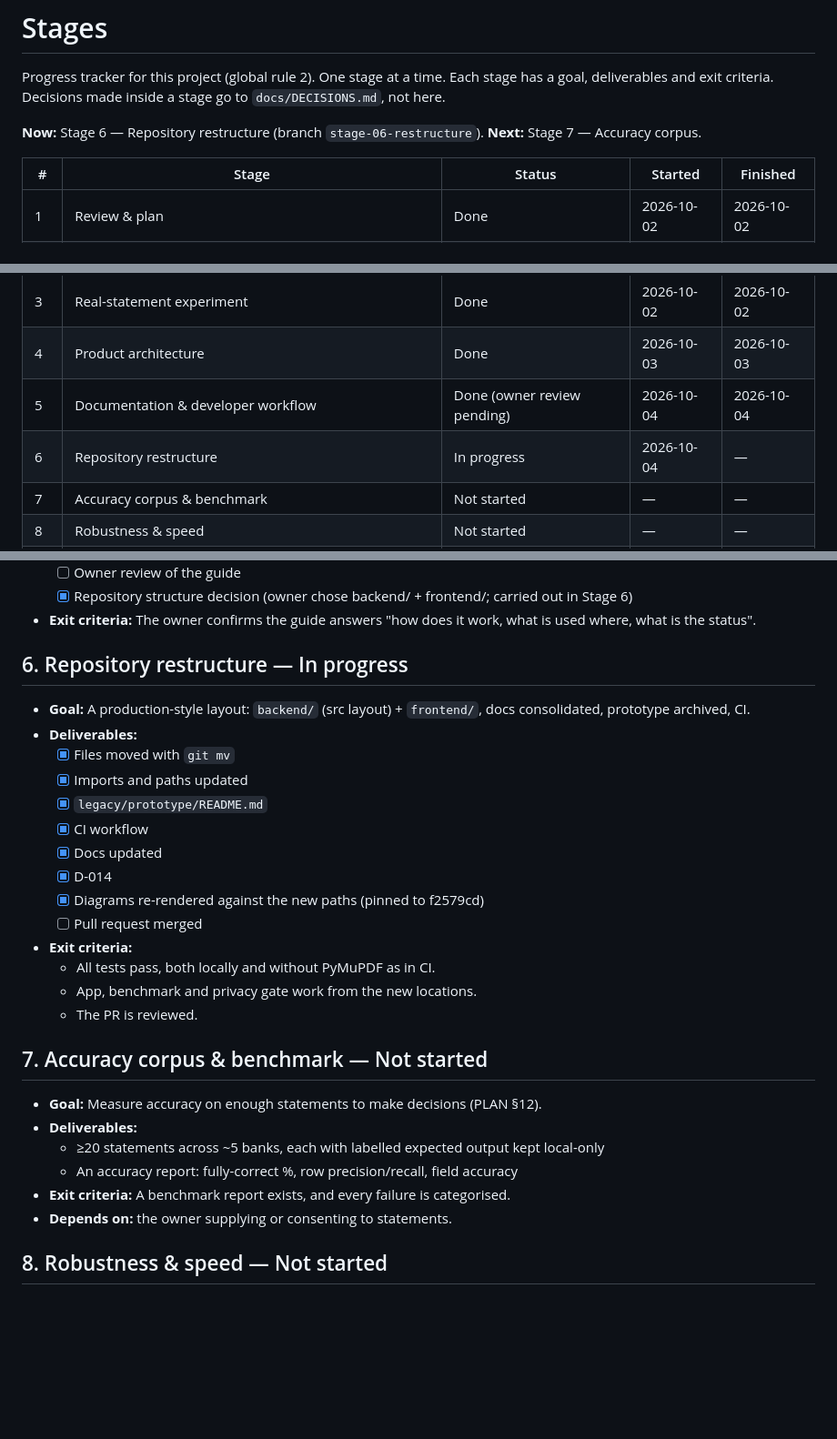
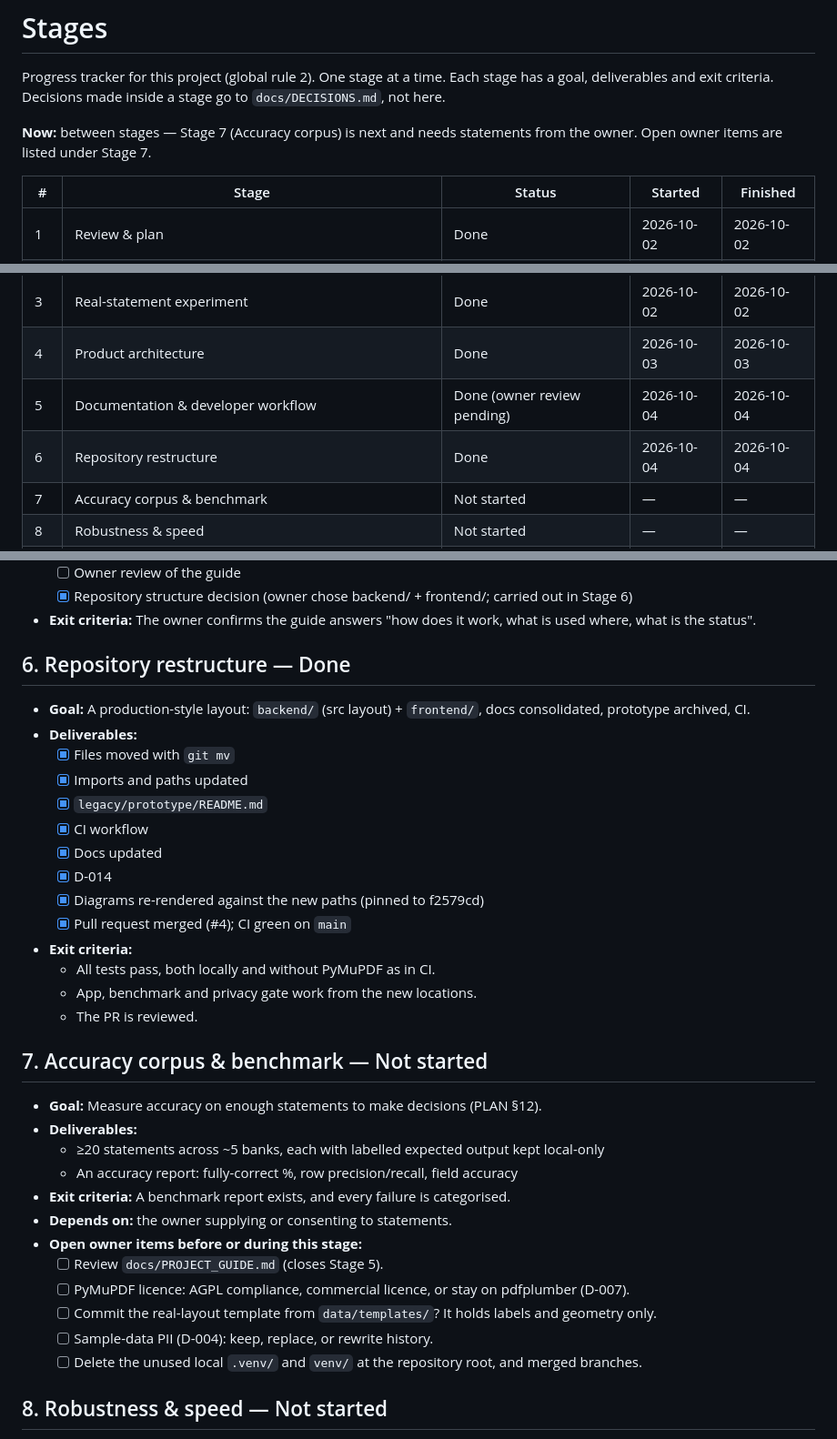
Before and after one commit to kv1729/bank_parser_ai, a Markdown page: STAGES.md, 3 parts joined by grey strips. Shown at 91% size. Drawn GitHub-style; blank space fills up the shorter version.

Commit message:
Close Stage 6; list open owner items under Stage 7
Co-Authored-By: Claude Opus 5.5 <noreply@anthropic.com>

```diff
--- a/STAGES.md
+++ b/STAGES.md
@@ -2,7 +2,7 @@
 
 Progress tracker for this project (global rule 2). One stage at a time. Each stage has a goal, deliverables and exit criteria. Decisions made inside a stage go to `docs/DECISIONS.md`, not here.
 
-**Now:** Stage 6 — Repository restructure (branch `stage-06-restructure`). **Next:** Stage 7 — Accuracy corpus.
+**Now:** between stages — Stage 7 (Accuracy corpus) is next and needs statements from the owner. Open owner items are listed under Stage 7.
 
 | # | Stage | Status | Started | Finished |
 |---|---|---|---|---|
@@ -11,7 +11,7 @@ Progress tracker for this project (global rule 2). One stage at a time. Each sta
 | 3 | Real-statement experiment | Done | 2026-10-02 | 2026-10-02 |
 | 4 | Product architecture | Done | 2026-10-03 | 2026-10-03 |
 | 5 | Documentation & developer workflow | Done (owner review pending) | 2026-10-04 | 2026-10-04 |
-| 6 | Repository restructure | In progress | 2026-10-04 | — |
+| 6 | Repository restructure | Done | 2026-10-04 | 2026-10-04 |
 | 7 | Accuracy corpus & benchmark | Not started | — | — |
 | 8 | Robustness & speed | Not started | — | — |
 | 9 | LLM-assisted template proposer (only if Stage 7/8 shows a need) | Not started | — | — |
@@ -81,7 +81,7 @@ Progress tracker for this project (global rule 2). One stage at a time. Each sta
   - [x] Repository structure decision (owner chose backend/ + frontend/; carried out in Stage 6)
 - **Exit criteria:** The owner confirms the guide answers "how does it work, what is used where, what is the status".
 
-## 6. Repository restructure — In progress
+## 6. Repository restructure — Done
 
 - **Goal:** A production-style layout: `backend/` (src layout) + `frontend/`, docs consolidated, prototype archived, CI.
 - **Deliverables:**
@@ -92,7 +92,7 @@ Progress tracker for this project (global rule 2). One stage at a time. Each sta
   - [x] Docs updated
   - [x] D-014
   - [x] Diagrams re-rendered against the new paths (pinned to f2579cd)
-  - [ ] Pull request merged
+  - [x] Pull request merged (#4); CI green on `main`
 - **Exit criteria:**
   - All tests pass, both locally and without PyMuPDF as in CI.
   - App, benchmark and privacy gate work from the new locations.
@@ -106,6 +106,12 @@ Progress tracker for this project (global rule 2). One stage at a time. Each sta
   - An accuracy report: fully-correct %, row precision/recall, field accuracy
 - **Exit criteria:** A benchmark report exists, and every failure is categorised.
 - **Depends on:** the owner supplying or consenting to statements.
+- **Open owner items before or during this stage:**
+  - [ ] Review `docs/PROJECT_GUIDE.md` (closes Stage 5).
+  - [ ] PyMuPDF licence: AGPL compliance, commercial licence, or stay on pdfplumber (D-007).
+  - [ ] Commit the real-layout template from `data/templates/`? It holds labels and geometry only.
+  - [ ] Sample-data PII (D-004): keep, replace, or rewrite history.
+  - [ ] Delete the unused local `.venv/` and `venv/` at the repository root, and merged branches.
 
 ## 8. Robustness & speed — Not started
 
```
